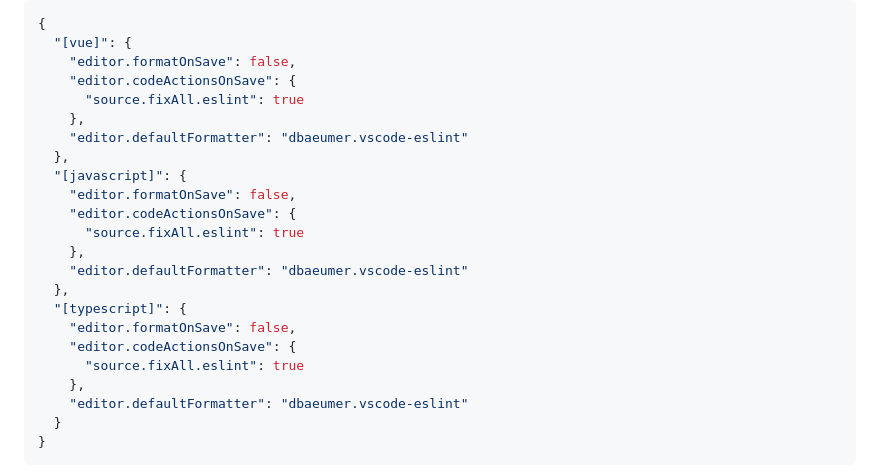
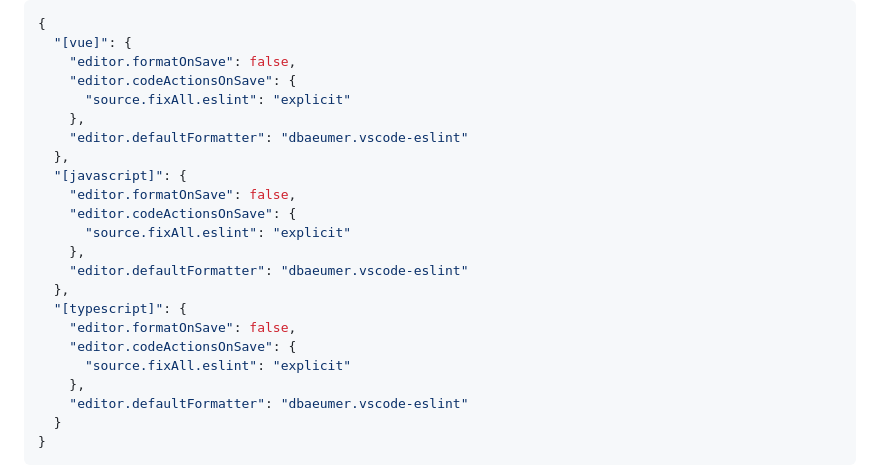
Before and after one commit to Heunsig/eslint-config-hs, a Markdown page: README.md, the part around the change. Rendered like a GitHub page.

Commit message:
docs(readme): update setting.json

```diff
--- a/README.md
+++ b/README.md
@@ -249,21 +249,21 @@ VSCode에서 설정한 `eslint` 룰을 기반으로 파일 저장 시 자동 포
   "[vue]": {
     "editor.formatOnSave": false,
     "editor.codeActionsOnSave": {
-      "source.fixAll.eslint": true
+      "source.fixAll.eslint": "explicit"
     },
     "editor.defaultFormatter": "dbaeumer.vscode-eslint"
   },
   "[javascript]": {
     "editor.formatOnSave": false,
     "editor.codeActionsOnSave": {
-      "source.fixAll.eslint": true
+      "source.fixAll.eslint": "explicit"
     },
     "editor.defaultFormatter": "dbaeumer.vscode-eslint"
   },
   "[typescript]": {
     "editor.formatOnSave": false,
     "editor.codeActionsOnSave": {
-      "source.fixAll.eslint": true
+      "source.fixAll.eslint": "explicit"
     },
     "editor.defaultFormatter": "dbaeumer.vscode-eslint"
   }
```
